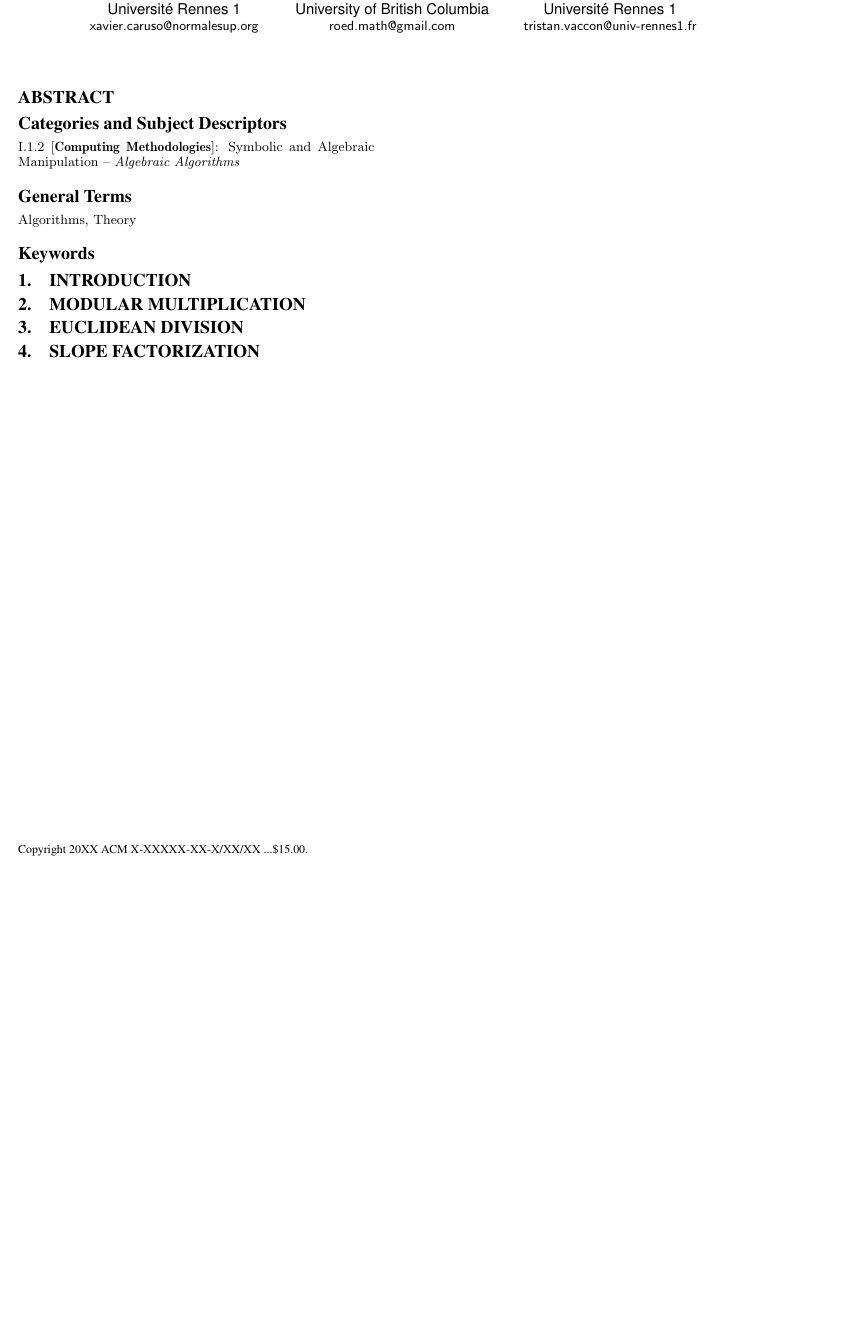
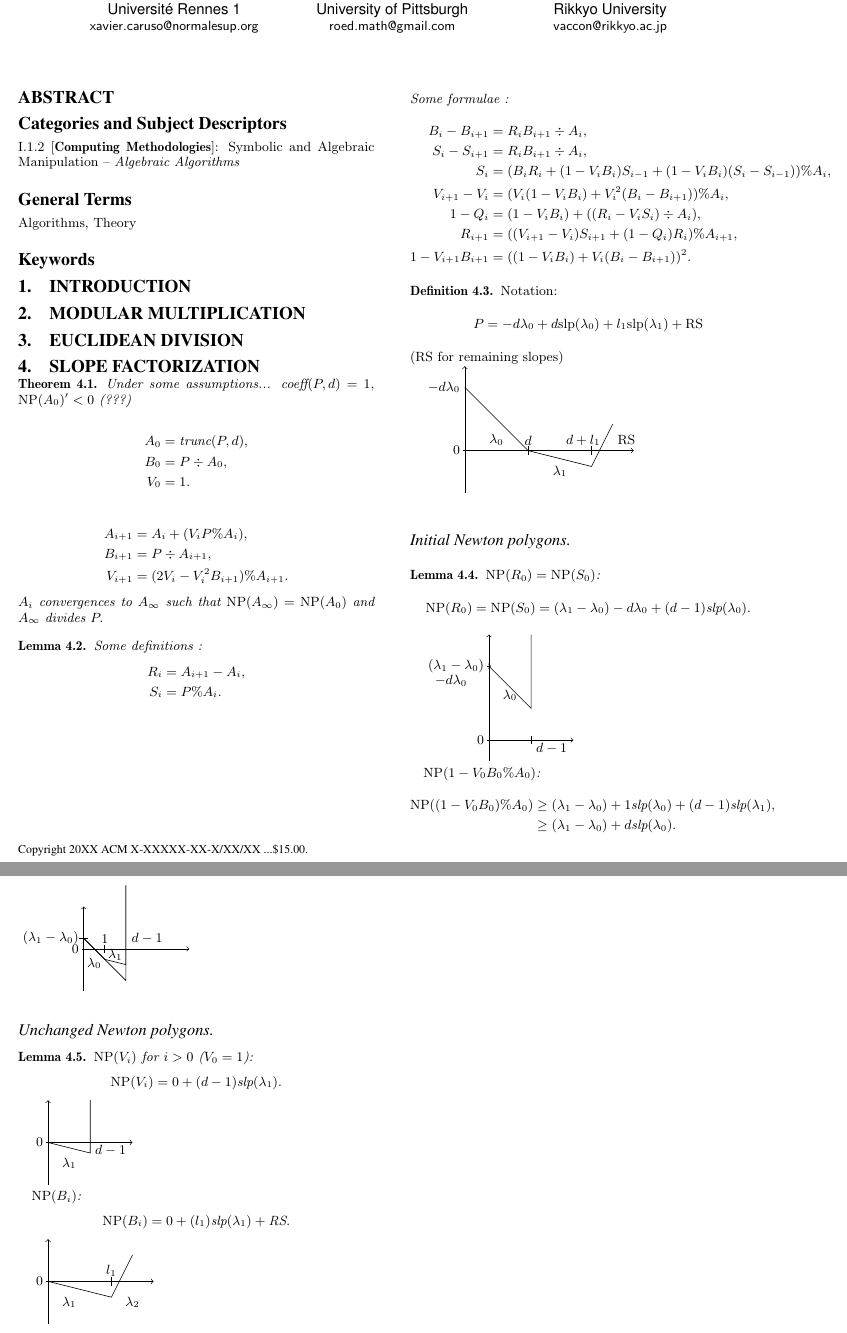
Before and after one commit to roed314/padicprec, a LaTeX paper (polynomials/muldivfact.tex): part of the page before the commit and two parts of pages 1 and 2 of 2 after it, the two joined at a grey line, cut so that both start at the same text, the shorter picture padded with empty space. Compiled offline with pdfLaTeX.

Commit message:
First steps for Slope Factorization
First formulae and NP drawing toward the proof of Slope Factorization

```diff
--- a/polynomials/muldivfact.tex
+++ b/polynomials/muldivfact.tex
@@ -32,6 +32,9 @@
 \DeclareMathOperator{\Lat}{Lat}
 \DeclareMathOperator{\round}{round}
 \DeclareMathOperator{\rank}{rank}
+
+\newcommand{\slp}{\text{\rm slp}}
+\newcommand{\RS}{\text{\rm RS}}
 
 \newcommand{\N}{\mathbb N}
 \newcommand{\Z}{\mathbb Z}
@@ -99,11 +102,11 @@
   \affaddr{Universit\'e Rennes 1}\\
   \affaddr{\textsf{xavier.caruso@normalesup.org}}
 \alignauthor David Roe \\
-  \affaddr{University of British Columbia}\\
+  \affaddr{University of Pittsburgh}\\
   \affaddr{\textsf{roed.math@gmail.com}}
 \alignauthor Tristan Vaccon\\
-  \affaddr{Universit\'e Rennes 1}\\
-  \affaddr{\textsf{tristan.vaccon@univ-rennes1.fr}}
+  \affaddr{Rikkyo University}\\
+  \affaddr{\textsf{vaccon@rikkyo.ac.jp}}
 }
 
 \maketitle
@@ -138,3 +141,177 @@
 
 \section{Slope factorization}
 
+
+\begin{theo}
+Under some assumptions... $\textrm{coeff}(P,d)=1,$ $\NP (A_0)' <0$ (???)
+
+\begin{align*}
+A_0 &= \textrm{trunc}(P,d), \\
+B_{0} &= P \div A_{0}, \\
+V_{0} &= 1.
+\end{align*}
+
+
+\begin{align*}
+A_{i+1} &= A_i + (V_i P \% A_i), \\
+B_{i+1} &= P \div A_{i+1}, \\
+V_{i+1} &= (2 V_i -V_i^2 B_{i+1} ) \% A_{i+1}.
+\end{align*}
+$A_i$ convergences to $A_\infty$ such that $\NP (A_\infty)= \NP (A_0)$ and $A_\infty$ divides $P.$
+\end{theo}
+
+\begin{lem}
+Some definitions :
+\begin{align*}
+R_i &= A_{i+1} -A_i, \\
+S_i &= P \% A_i.
+\end{align*}
+Some formulae :
+\begin{align*}
+B_i-B_{i+1} &= R_i B_{i+1} \div A_i, \\
+S_i-S_{i+1} &= R_i B_{i+1} \div A_i, \\
+S_{i} &= (B_i R_i + (1-V_i B_i) S_{i-1}+(1-V_i B_i)(S_i-S_{i-1})) \% A_{i}, \\
+V_{i+1}-V_i &= (V_i (1-V_i B_i)+V_i^2(B_i-B_{i+1})) \% A_{i}, \\
+1-Q_i &= (1-V_i B_i)+((R_i-V_i S_i) \div A_i), \\
+R_{i+1} &= ((V_{i+1}-V_i)S_{i+1}+(1-Q_i)R_i) \% A_{i+1}, \\
+1-V_{i+1}B_{i+1} &= ((1-V_i B_i)+V_i (B_i-B_{i+1}))^2.
+\end{align*}
+\end{lem}
+
+\begin{deftn}
+Notation:
+\[P=-d \lambda_0+d \slp(\lambda_0) + l_1 \slp (\lambda_1)+\RS \]
+($\RS$ for remaining slopes)
+
+\begin{tikzpicture}
+\draw[->] (0,-1) -- (0,2);
+
+
+\draw[->] (-0.05,0) -- (4,0);
+
+\node[left] at (0,0) {$0$};
+
+\draw (1.5,-.1) -- (1.5,.1);
+\node[above] at (1.5,0) {$d$};
+
+\draw (3,-.1) -- (3,.1);
+\node[above] at (2.8,0) {$d+l_1$};
+
+\node[left] at (0,1.5) {$-d \lambda_0$};
+
+\draw (0,1.5)-- (1.5,0) -- (3,-.375)-- (3.5,.625);
+\node[below] at (.75,0.5) {$\lambda_0$};
+\node[below] at (2.25,-0.25) {$\lambda_1$};
+\node[right] at (3.5,0.25) {$\RS$};
+\end{tikzpicture}
+\end{deftn}
+
+\paragraph{Initial Newton polygons}
+
+\begin{lem}
+$\NP(R_0)=\NP(S_0)$:
+\[ \NP (R_0)=\NP(S_0)=(\lambda_1-\lambda_0)- d \lambda_0+(d-1)\slp( \lambda_0). \]
+
+\begin{tikzpicture}
+\draw[->] (0,-.5) -- (0,2.5);
+
+
+\draw[->] (-0.05,0) -- (2,0);
+
+\draw[->] (-0.05,1.75) -- (.05,1.75);
+\node[left] at (0,1.75) {$(\lambda_1-\lambda_0)$};
+\node[left] at (-.4,1.4) {$-d \lambda_0$};
+
+
+
+\node[left] at (0,0) {$0$};
+
+
+\draw (1,-.1) -- (1,.1);
+\node[below, right] at (1,-.2) {$d-1$};
+
+
+\draw (0,1.75) -- (1,.75) -- (1,2.5);
+\node[below] at (.5,1.3) {$\lambda_0$};
+\end{tikzpicture}
+
+$\NP (1-V_0B_0 \% A_0)$:
+\begin{align*}
+\NP ((1-V_0B_0)\% A_0) &\geq (\lambda_1-\lambda_0)+1\slp( \lambda_0)+(d-1) \slp(\lambda_1), \\
+&\geq (\lambda_1-\lambda_0)+d\slp( \lambda_0). \\
+\end{align*}
+\begin{tikzpicture}
+\draw[->] (0,-1) -- (0,1);
+
+
+\draw[->] (-0.05,0) -- (2.5,0);
+
+\node[left] at (0,0) {$0$};
+
+
+\node[above] at (1.5,0) {$d-1$};
+
+\draw (.5,-.1) -- (.5,.1);
+\node[above] at (.5,0) {$1$};
+
+\draw (-.1,.25) -- (.1,.25);
+\node[left] at (0,.25) {$(\lambda_1-\lambda_0)$};
+
+\draw (0,.25) -- (.5,-.25) -- (1,-.375)-- (1,1.5);
+\draw (0,.25) -- (.5,-.25) -- (1,-.75)-- (1,1.5);
+
+
+
+\node[below] at (.25,-0.1) {$\lambda_0$};
+\node[below] at (.75,0.1) {$\lambda_1$};
+\end{tikzpicture}
+
+
+
+\end{lem}
+
+
+\paragraph{Unchanged Newton polygons}
+
+
+
+
+\begin{lem}
+$\NP (V_i)$ for $i>0$ ($V_0=1$):
+\[\NP(V_i)=0+(d-1)\slp( \lambda_1). \]
+
+\begin{tikzpicture}
+\draw[->] (0,-1) -- (0,1);
+
+
+\draw[->] (-0.05,0) -- (2,0);
+
+\node[left] at (0,0) {$0$};
+
+\node[below, right] at (1,-.2) {$d-1$};
+
+
+\draw (0,0) -- (1,-.25) -- (1,1);
+\node[below] at (.5,-0.25) {$\lambda_1$};
+\end{tikzpicture}
+
+$\NP (B_i)$:
+\[\NP(B_i)=0+(l_1)\slp( \lambda_1)+\RS. \]
+
+\begin{tikzpicture}
+\draw[->] (0,-1) -- (0,1);
+
+
+\draw[->] (-0.05,0) -- (2.5,0);
+
+\node[left] at (0,0) {$0$};
+
+\draw (1.5,-.1) -- (1.5,.1);
+\node[above] at (1.5,0) {$l_1$};
+
+
+\draw (0,0) -- (1.5,-.375) -- (2,.625);
+\node[below] at (.5,-0.25) {$\lambda_1$};
+\node[below] at (2,-0.25) {$\lambda_2$};
+\end{tikzpicture}
+\end{lem}
@@ -141 +330,4 @@
+\end{lem}
+
+
 \end{document}
```
Also changed, not shown: polynomials/muldivfact.tex (14 more changed lines).
